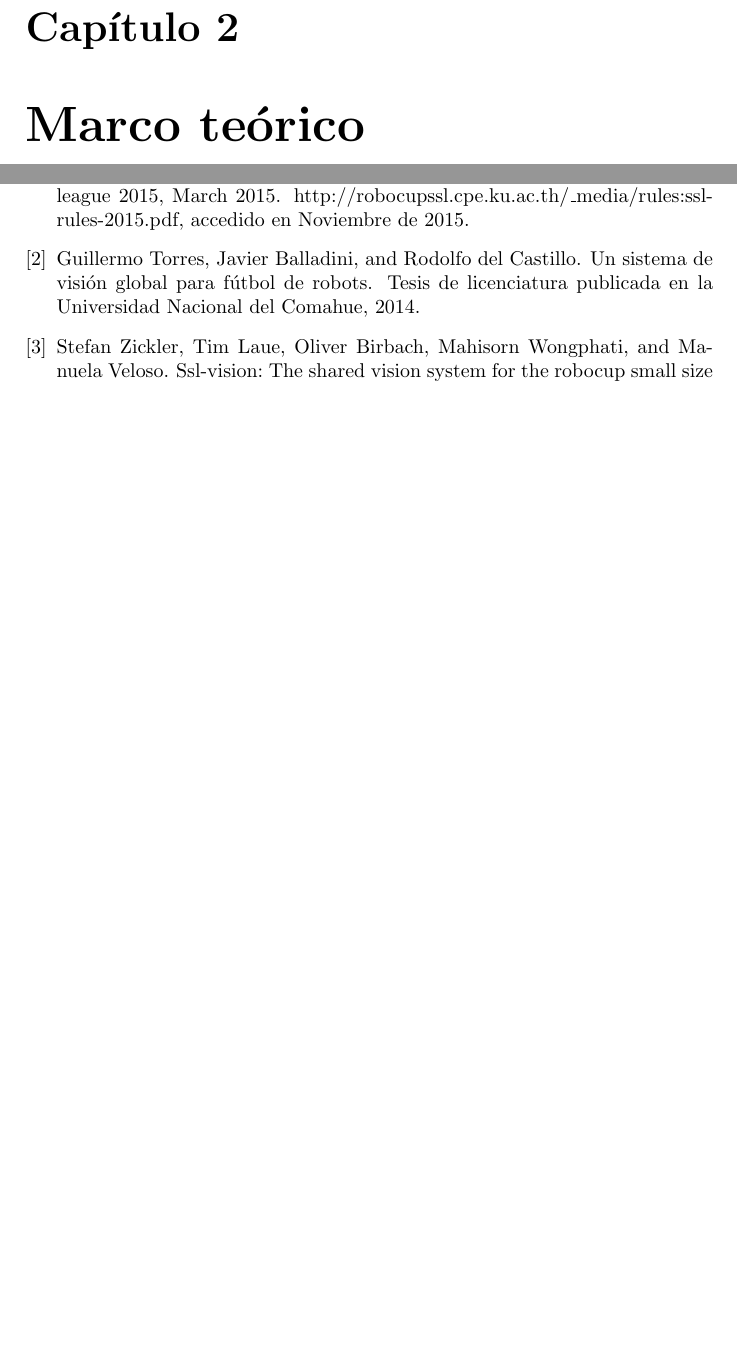
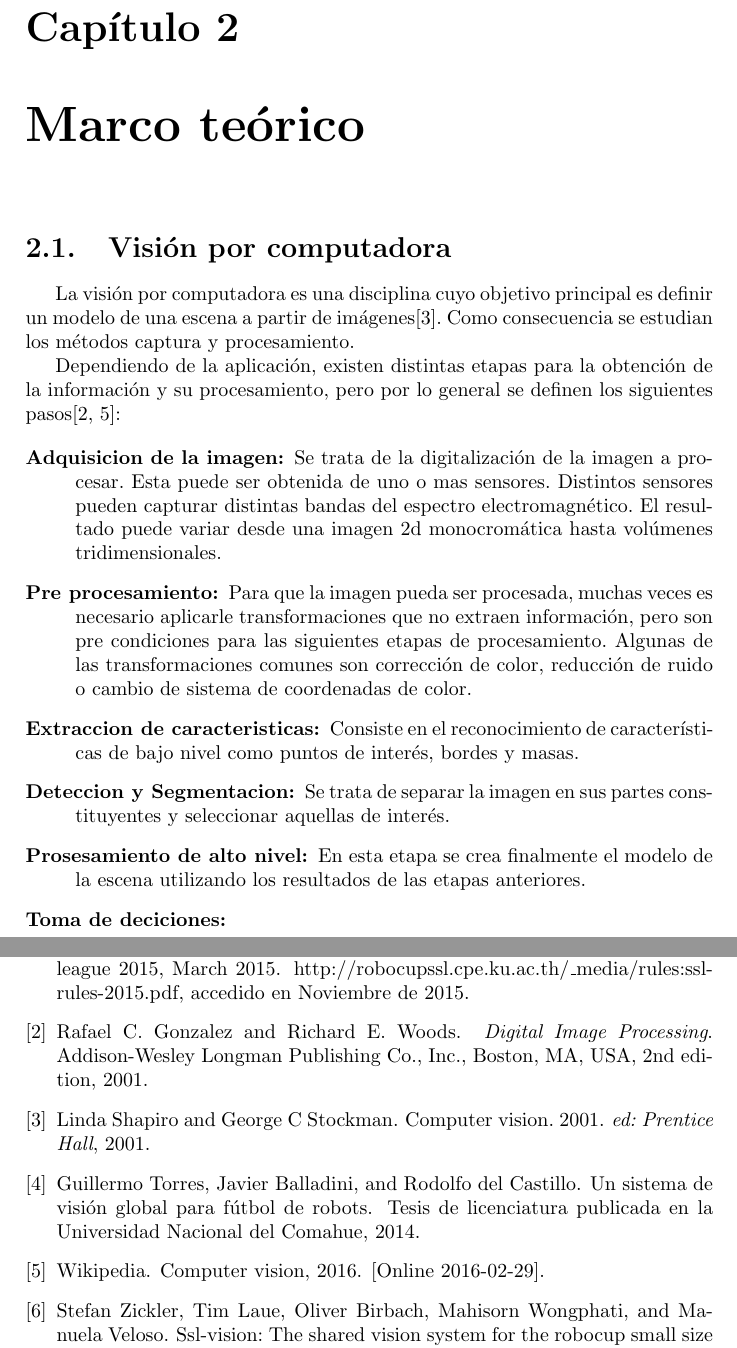
Before and after one commit to dracometallium/tesis-lic2, a LaTeX thesis (tesis.tex, which reads tex/mt_vision.tex): two parts of pages 5 and 10 of 10, joined at a grey line, cut so that both start at the same text, the shorter picture padded with empty space. Compiled offline with pdfLaTeX.

Commit message:
Continuando con mt_vision.tex

```diff
--- a/tex/mt_vision.tex
+++ b/tex/mt_vision.tex
@@ -6,7 +6,36 @@ La visión por computadora es una disciplina cuyo objetivo principal es definir
 un modelo de una escena a partir de imágenes\cite{cvLinda2001}. Como
 consecuencia se estudian los métodos captura y procesamiento.
 
-Agregar
-https://en.wikipedia.org/wiki/Computer_vision#Computer_vision_system_methods
+Dependiendo de la aplicación, existen distintas etapas para la obtención de la
+información y su procesamiento, pero por lo general se definen los siguientes
+pasos\cite{digitalImageProcessing2ed, wikiCV}:
 
-y digitalImageProcessing2ed.
+\begin{description}
+
+	\item[Adquisicion de la imagen:] Se trata de la digitalización de la
+		imagen a procesar. Esta puede ser obtenida de uno o mas
+		sensores. Distintos sensores pueden capturar distintas bandas
+		del espectro electromagnético. El resultado puede variar desde
+		una imagen 2d monocromática hasta volúmenes tridimensionales.
+
+	\item[Pre procesamiento:] Para que la imagen pueda ser procesada, muchas
+		veces es necesario aplicarle transformaciones que no extraen
+		información, pero son pre condiciones para las siguientes etapas
+		de procesamiento. Algunas de las transformaciones comunes son
+		corrección de color, reducción de ruido o cambio de sistema de
+		coordenadas de color.
+
+	\item[Extraccion de caracteristicas:] Consiste en el reconocimiento de
+		características de bajo nivel como puntos de interés, bordes y
+		masas.
+
+	\item[Deteccion y Segmentacion:] Se trata de separar la imagen en sus
+		partes constituyentes y seleccionar aquellas de interés.
+
+	\item[Prosesamiento de alto nivel:] En esta etapa se crea finalmente el
+		modelo de la escena utilizando los resultados de las etapas
+		anteriores.
+
+	\item[Toma de deciciones:]
+
+\end{description}
```
Also changed, not shown: biblio.bib (+9 -0 lines), tesis.tex (+4 -0 lines).
